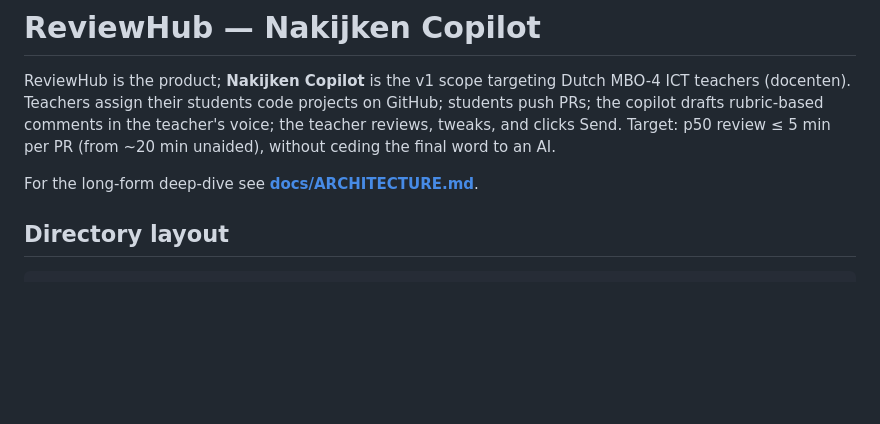
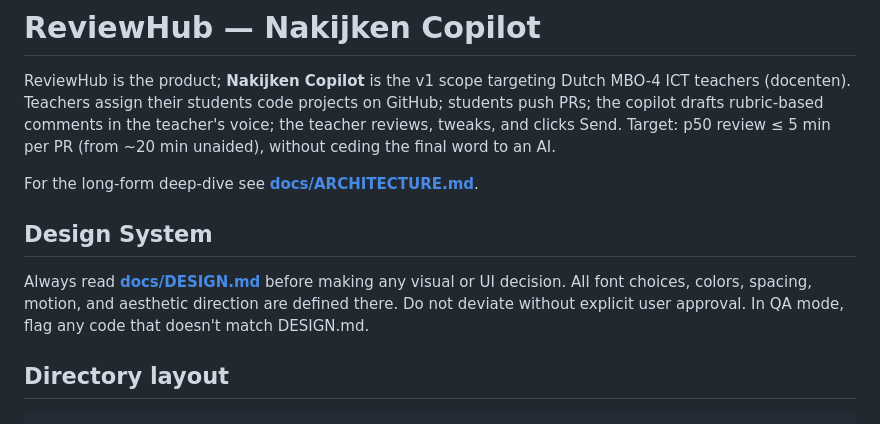
Before and after one commit to inno8/reviewhub, a Markdown page: CLAUDE.md, the part around the change. GitHub-like rendering; blank space fills up the shorter version.

```diff
--- a/CLAUDE.md
+++ b/CLAUDE.md
@@ -8,6 +8,13 @@ Send. Target: p50 review ≤ 5 min per PR (from ~20 min unaided), without
 ceding the final word to an AI.
 
 For the long-form deep-dive see **[docs/ARCHITECTURE.md](docs/ARCHITECTURE.md)**.
+
+## Design System
+
+Always read **[docs/DESIGN.md](docs/DESIGN.md)** before making any visual or UI
+decision. All font choices, colors, spacing, motion, and aesthetic direction are
+defined there. Do not deviate without explicit user approval. In QA mode, flag any
+code that doesn't match DESIGN.md.
 
 ## Directory layout
 
```
Also changed, not shown: docs/DESIGN.md (added, +426 -0 lines).
